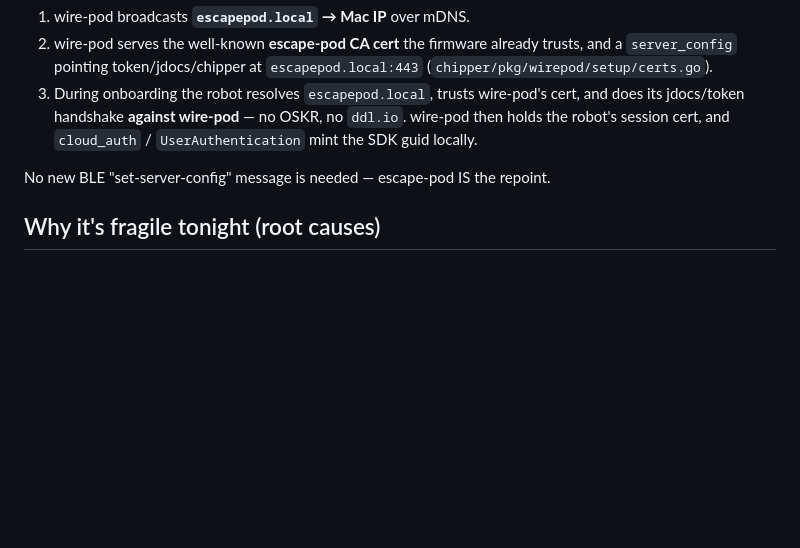
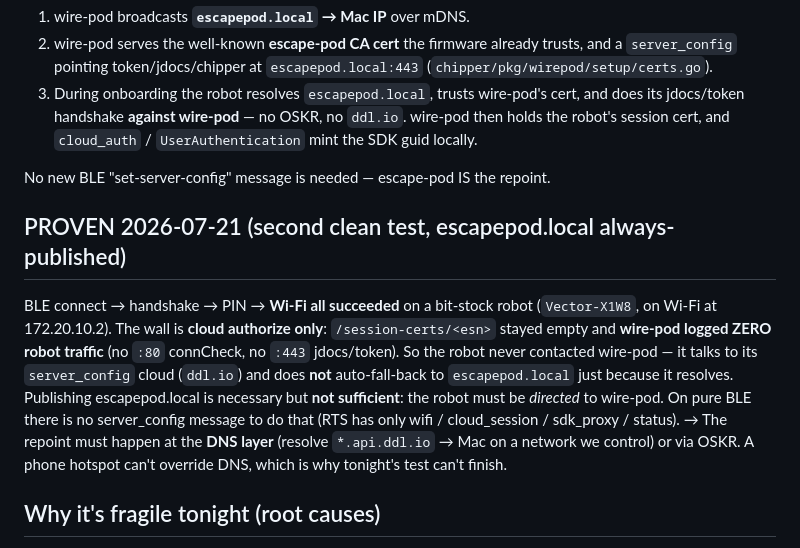
Before and after one commit to PtPavloTkachenko/VectAR-Airhokey, a Markdown page: docs/STOCK_ONBOARDING_PLAN.md, the part around the change. GitHub-like rendering; blank space fills up the shorter version.

Commit message:
docs: stock onboarding wall proven — robot never contacts wire-pod (talks to ddl.io); repoint needs DNS-layer or OSKR, not BLE
Co-Authored-By: Claude Opus 4.8 <noreply@anthropic.com>

```diff
--- a/docs/STOCK_ONBOARDING_PLAN.md
+++ b/docs/STOCK_ONBOARDING_PLAN.md
@@ -19,6 +19,20 @@ DDL production firmware 2.x (ours = 2.0.1.6091) has **escape-pod support**:
    `UserAuthentication` mint the SDK guid locally.
 
 No new BLE "set-server-config" message is needed — escape-pod IS the repoint.
+
+## PROVEN 2026-07-21 (second clean test, escapepod.local always-published)
+
+BLE connect → handshake → PIN → **Wi-Fi all succeeded** on a bit-stock robot
+(`Vector-X1W8`, on Wi-Fi at 172.20.10.2). The wall is **cloud authorize only**:
+`/session-certs/<esn>` stayed empty and **wire-pod logged ZERO robot traffic**
+(no `:80` connCheck, no `:443` jdocs/token). So the robot never contacted
+wire-pod — it talks to its `server_config` cloud (`ddl.io`) and does **not**
+auto-fall-back to `escapepod.local` just because it resolves. Publishing
+escapepod.local is necessary but **not sufficient**: the robot must be *directed*
+to wire-pod. On pure BLE there is no server_config message to do that (RTS has
+only wifi / cloud_session / sdk_proxy / status). → The repoint must happen at the
+**DNS layer** (resolve `*.api.ddl.io` → Mac on a network we control) or via OSKR.
+A phone hotspot can't override DNS, which is why tonight's test can't finish.
 
 ## Why it's fragile tonight (root causes)
 
```
